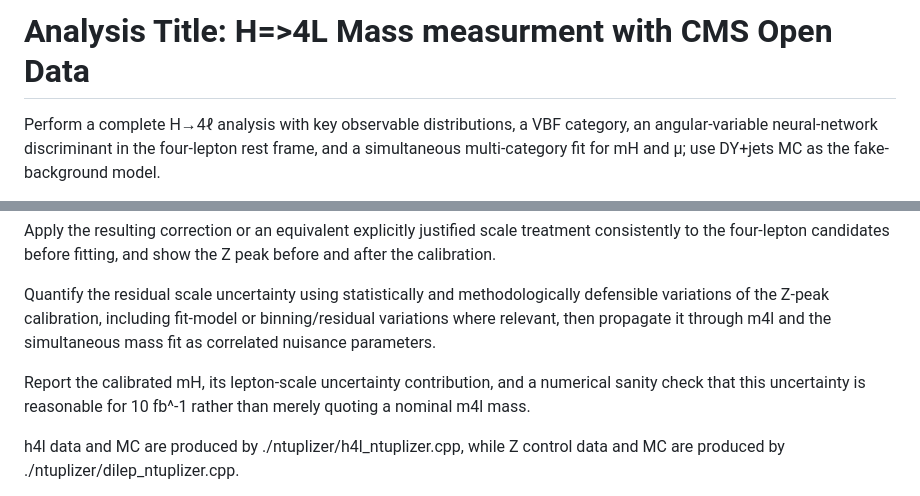
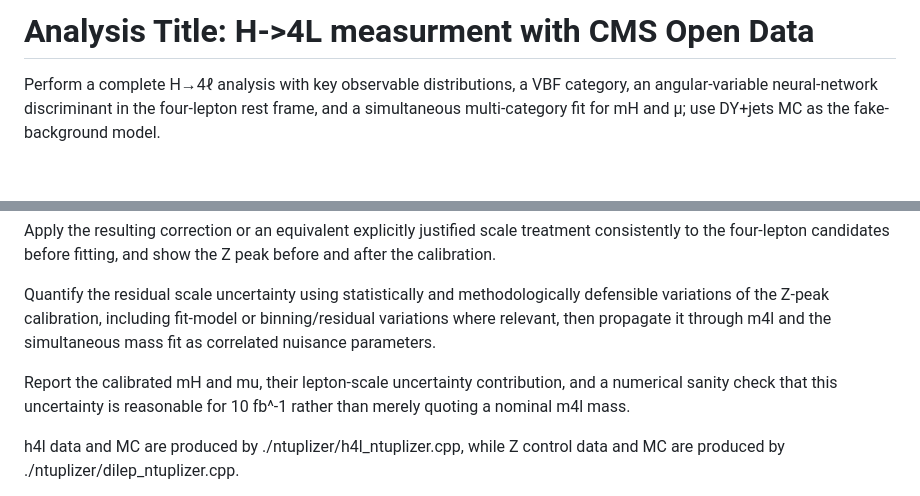
Before and after one commit to yiyangzha/slopbench_h4lcontext, a Markdown page: prompt.md, 2 parts joined by grey strips. Rendered like a GitHub page; blank space fills up the shorter version.

Commit message:
commit before codex

```diff
--- a/prompt.md
+++ b/prompt.md
@@ -1,4 +1,4 @@
-# Analysis Title: H=>4L Mass measurment with CMS Open Data
+# Analysis Title: H->4L measurment with CMS Open Data
 
 Perform a complete H→4ℓ analysis with key observable distributions, a VBF category, an angular-variable neural-network discriminant in the four-lepton rest frame, and a simultaneous multi-category fit for mH and μ; use DY+jets MC as the fake-background model.
 
@@ -10,7 +10,7 @@ Apply the resulting correction or an equivalent explicitly justified scale treat
 
 Quantify the residual scale uncertainty using statistically and methodologically defensible variations of the Z-peak calibration, including fit-model or binning/residual variations where relevant, then propagate it through m4l and the simultaneous mass fit as correlated nuisance parameters.
 
-Report the calibrated mH, its lepton-scale uncertainty contribution, and a numerical sanity check that this uncertainty is reasonable for 10 fb^-1 rather than merely quoting a nominal m4l mass.
+Report the calibrated mH and mu, their lepton-scale uncertainty contribution, and a numerical sanity check that this uncertainty is reasonable for 10 fb^-1 rather than merely quoting a nominal m4l mass.
 
 h4l data and MC are produced by ./ntuplizer/h4l_ntuplizer.cpp, while Z control data and MC are produced by ./ntuplizer/dilep_ntuplizer.cpp.
 
```
